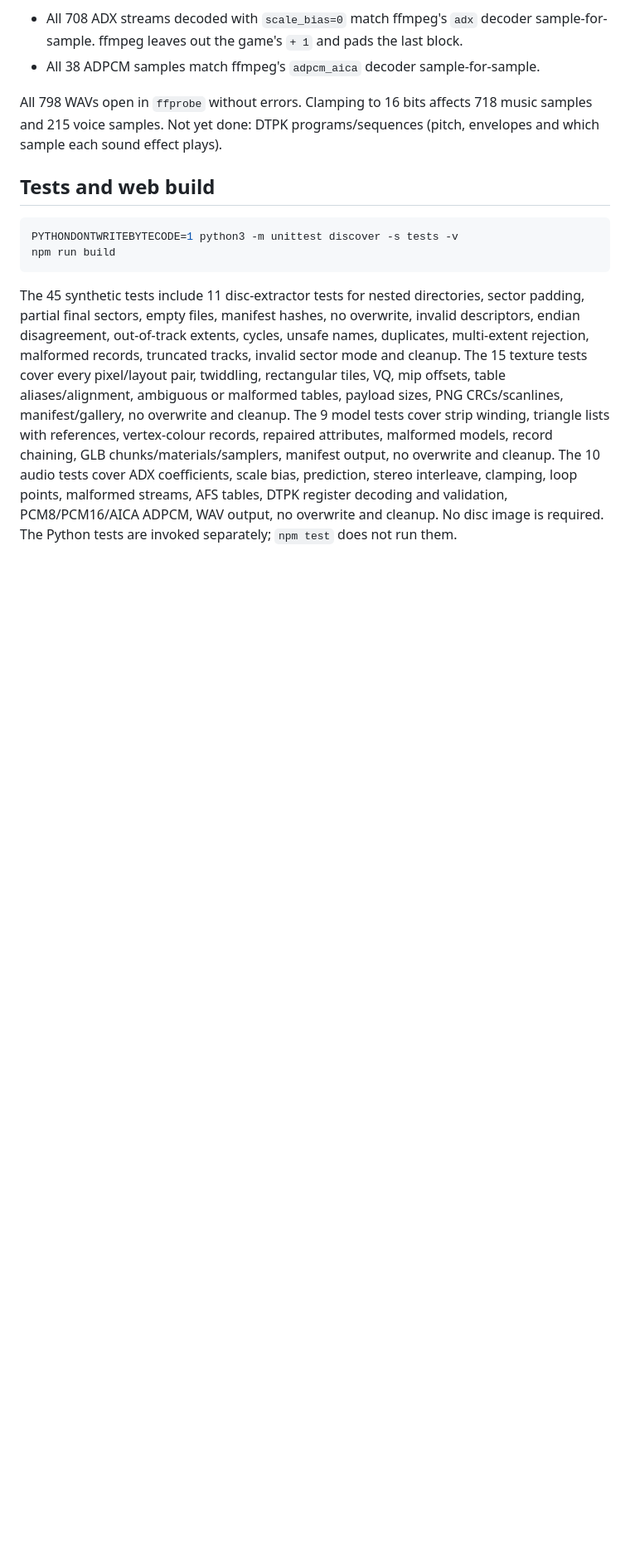
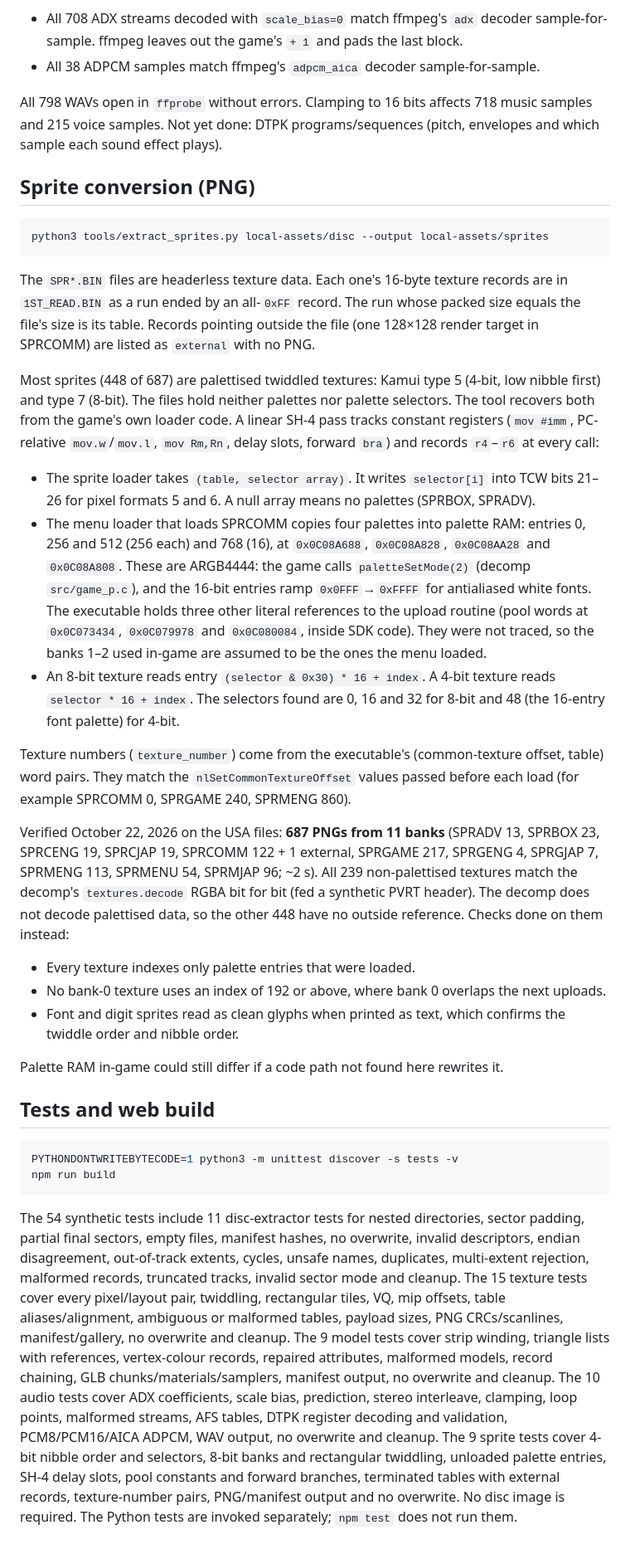
Before and after one commit to AgentiLoop/CrazyTaxi, a Markdown page: docs/asset-extraction.md, the part around one of its changes. Shown at 83% size. Drawn GitHub-style; blank space fills up the shorter version.

Commit message:
Document sprite conversion, recovered palettes and selectors, decomp parity and limits

````diff
--- a/docs/asset-extraction.md
+++ b/docs/asset-extraction.md
@@ -159,6 +159,58 @@ All 798 WAVs open in `ffprobe` without errors. Clamping to 16 bits affects 718
 music samples and 215 voice samples. Not yet done: DTPK programs/sequences (pitch,
 envelopes and which sample each sound effect plays).
 
+## Sprite conversion (PNG)
+
+```sh
+python3 tools/extract_sprites.py local-assets/disc --output local-assets/sprites
+```
+
+The `SPR*.BIN` files are headerless texture data. Each one's 16-byte texture records are in
+`1ST_READ.BIN` as a run ended by an all-`0xFF` record. The run whose packed size
+equals the file's size is its table. Records pointing outside the file (one
+128×128 render target in SPRCOMM) are listed as `external` with no PNG.
+
+Most sprites (448 of 687) are palettised twiddled textures: Kamui type 5 (4-bit,
+low nibble first) and type 7 (8-bit). The files hold neither palettes nor palette
+selectors. The tool recovers both from the game's own loader code. A linear
+SH-4 pass tracks constant registers (`mov #imm`, PC-relative `mov.w`/`mov.l`,
+`mov Rm,Rn`, delay slots, forward `bra`) and records `r4`–`r6` at every call:
+
+* The sprite loader takes `(table, selector array)`. It writes `selector[i]` into
+  TCW bits 21–26 for pixel formats 5 and 6. A null array means no palettes
+  (SPRBOX, SPRADV).
+* The menu loader that loads SPRCOMM copies four palettes into palette RAM:
+  entries 0, 256 and 512 (256 each) and 768 (16), at `0x0C08A688`, `0x0C08A828`,
+  `0x0C08AA28` and `0x0C08A808`. These are ARGB4444: the game calls
+  `paletteSetMode(2)` (decomp `src/game_p.c`), and the 16-bit entries ramp
+  `0x0FFF`→`0xFFFF` for antialiased white fonts. The executable holds three other
+  literal references to the upload routine (pool words at `0x0C073434`,
+  `0x0C079978` and `0x0C080084`, inside SDK code). They were not traced, so the
+  banks 1–2 used in-game are assumed to be the ones the menu loaded.
+* An 8-bit texture reads entry `(selector & 0x30) * 16 + index`. A 4-bit texture
+  reads `selector * 16 + index`. The selectors found are 0, 16 and 32 for 8-bit
+  and 48 (the 16-entry font palette) for 4-bit.
+
+Texture numbers (`texture_number`) come from the executable's
+(common-texture offset, table) word pairs. They match the
+`nlSetCommonTextureOffset` values passed before each load (for example
+SPRCOMM 0, SPRGAME 240, SPRMENG 860).
+
+Verified October 22, 2026 on the USA files: **687 PNGs from 11 banks** (SPRADV 13,
+SPRBOX 23, SPRCENG 19, SPRCJAP 19, SPRCOMM 122 + 1 external, SPRGAME 217, SPRGENG 4,
+SPRGJAP 7, SPRMENG 113, SPRMENU 54, SPRMJAP 96; ~2 s). All 239 non-palettised
+textures match the decomp's `textures.decode` RGBA bit for bit (fed a synthetic
+PVRT header). The decomp does not decode palettised data, so the other 448 have no
+outside reference. Checks done on them instead:
+
+* Every texture indexes only palette entries that were loaded.
+* No bank-0 texture uses an index of 192 or above, where bank 0 overlaps the next
+  uploads.
+* Font and digit sprites read as clean glyphs when printed as text, which confirms
+  the twiddle order and nibble order.
+
+Palette RAM in-game could still differ if a code path not found here rewrites it.
+
 ## Tests and web build
 
 ```sh
@@ -166,7 +218,7 @@ PYTHONDONTWRITEBYTECODE=1 python3 -m unittest discover -s tests -v
 npm run build
 ```
 
-The 45 synthetic tests include 11 disc-extractor tests for nested directories,
+The 54 synthetic tests include 11 disc-extractor tests for nested directories,
 sector padding, partial final sectors, empty files, manifest hashes, no overwrite,
 invalid descriptors, endian disagreement, out-of-track extents, cycles, unsafe
 names, duplicates, multi-extent rejection, malformed records, truncated tracks,
@@ -179,5 +231,8 @@ record chaining, GLB chunks/materials/samplers, manifest output, no overwrite an
 cleanup. The 10 audio tests cover ADX coefficients, scale bias, prediction,
 stereo interleave, clamping, loop points, malformed streams, AFS tables, DTPK
 register decoding and validation, PCM8/PCM16/AICA ADPCM, WAV output, no overwrite
-and cleanup. No disc image is required.
+and cleanup. The 9 sprite tests cover 4-bit nibble order and selectors, 8-bit
+banks and rectangular twiddling, unloaded palette entries, SH-4 delay slots,
+pool constants and forward branches, terminated tables with external records,
+texture-number pairs, PNG/manifest output and no overwrite. No disc image is required.
 The Python tests are invoked separately; `npm test` does not run them.
````
Also changed, not shown: other parts of docs/asset-extraction.md (+2 -2 lines).
